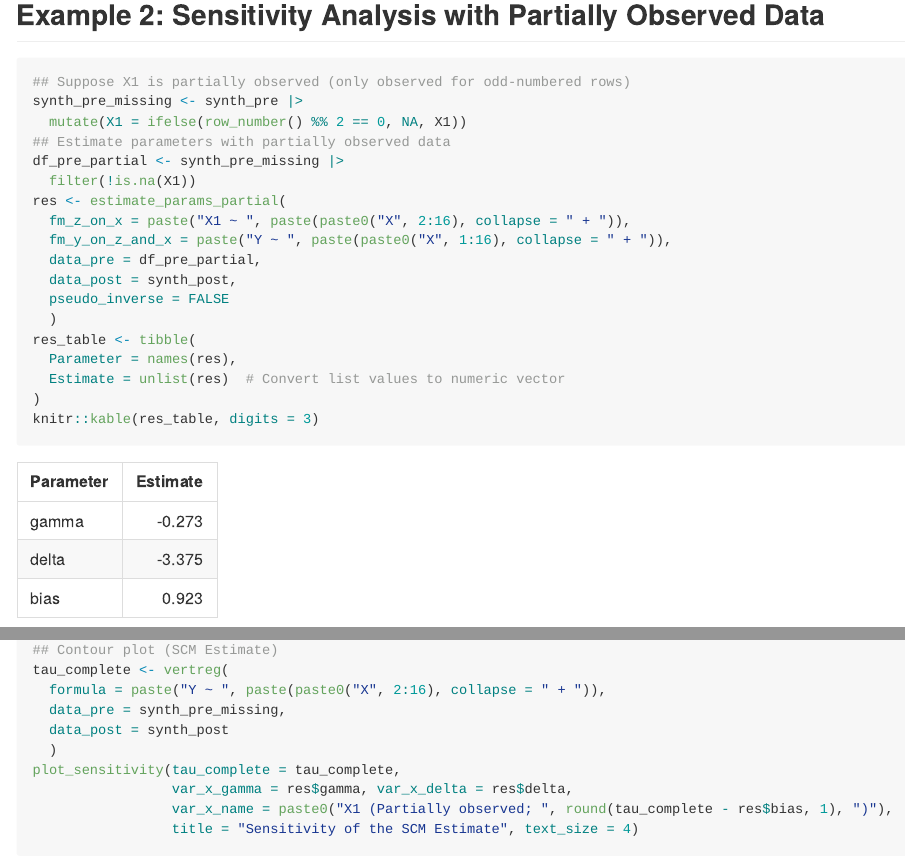
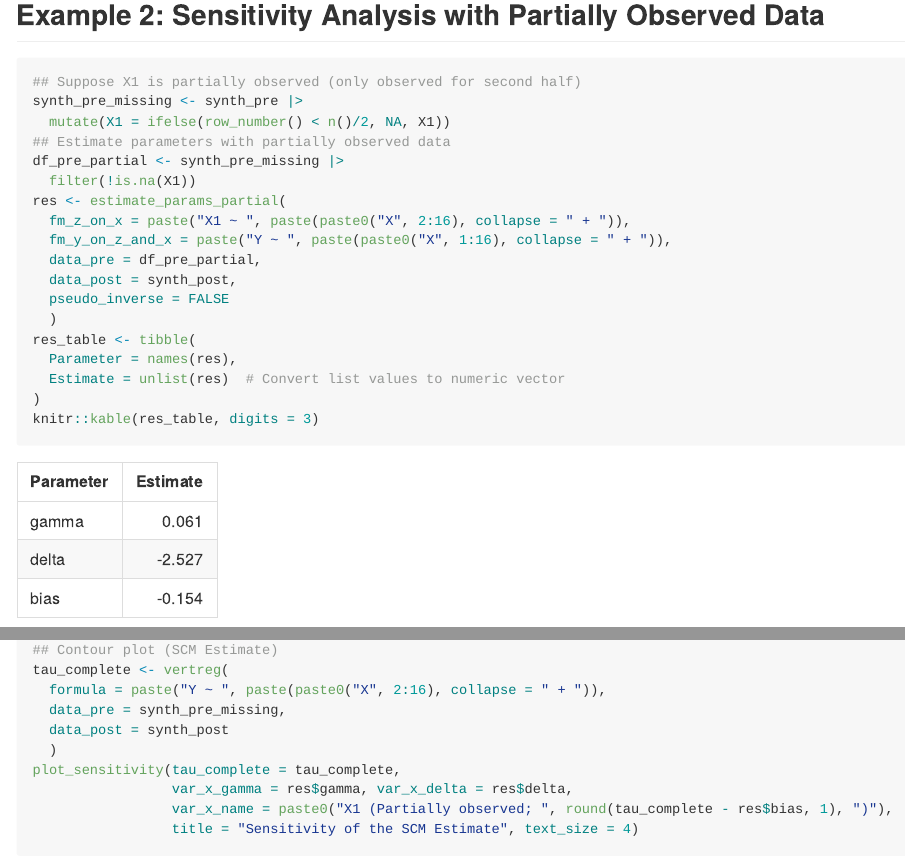
Before and after one commit to sooahnshin/scmsens, an R Markdown document (README.Rmd): the page in a window 1100 px wide, from 2480 px down, and a second part further down, joined at a grey line. The pictures show the output file README.md that the author committed with the source, drawn offline in the style of GitHub; badge pictures from the web are left out.

Commit message:
change example (partial. obs.)

````diff
--- a/README.Rmd
+++ b/README.Rmd
@@ -93,9 +93,9 @@ plot_sensitivity_r2(tau_complete = tau_complete, df = df, tau_se = tau_se,
 
 ## Example 2: Sensitivity Analysis with Partially Observed Data
 ```{r partial}
-## Suppose X1 is partially observed (only observed for odd-numbered rows)
+## Suppose X1 is partially observed (only observed for second half)
 synth_pre_missing <- synth_pre |>
-  mutate(X1 = ifelse(row_number() %% 2 == 0, NA, X1))
+  mutate(X1 = ifelse(row_number() < n()/2, NA, X1))
 ## Estimate parameters with partially observed data
 df_pre_partial <- synth_pre_missing |>
   filter(!is.na(X1))
````
Also changed, not shown: R/estimate_params.R (+2 -1 lines), README.md, 3 other files.
